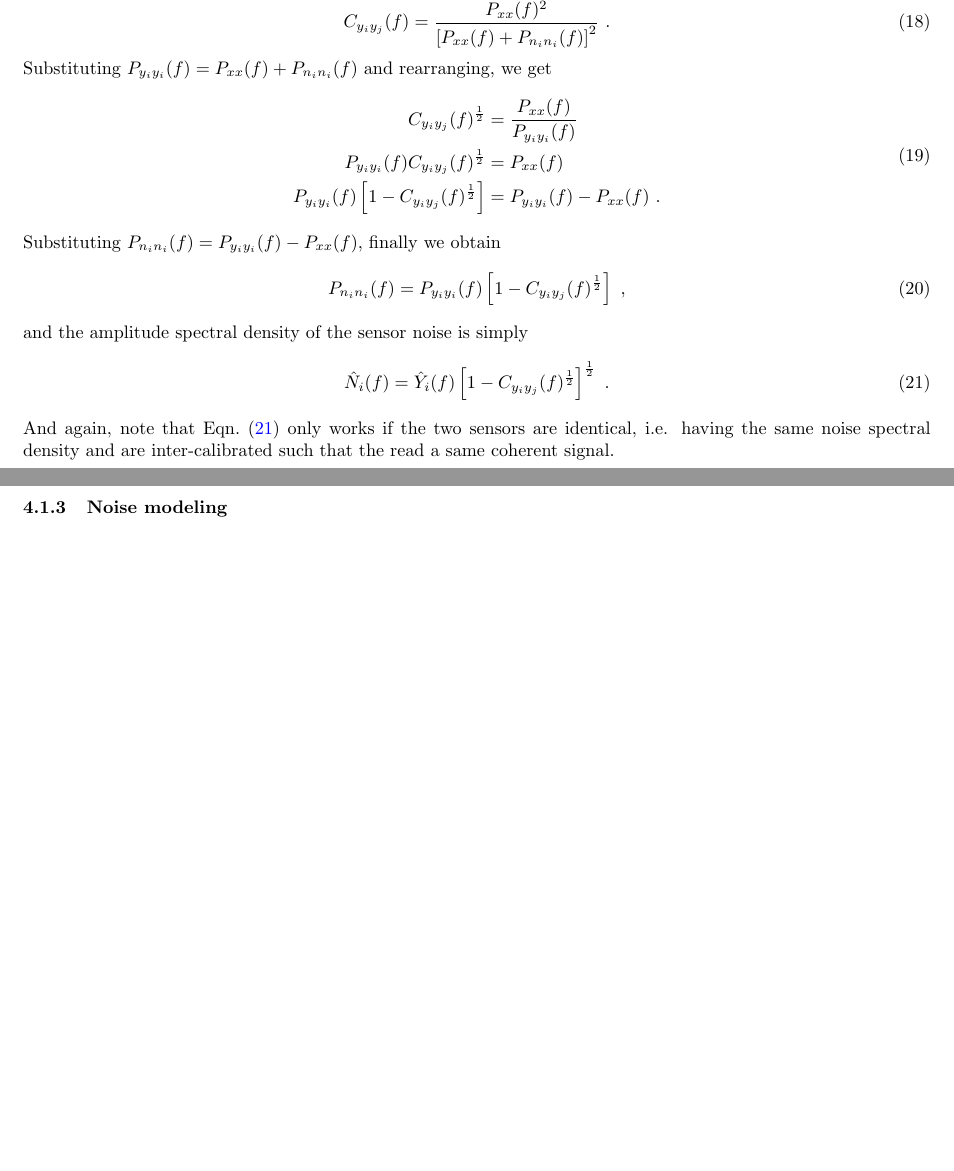
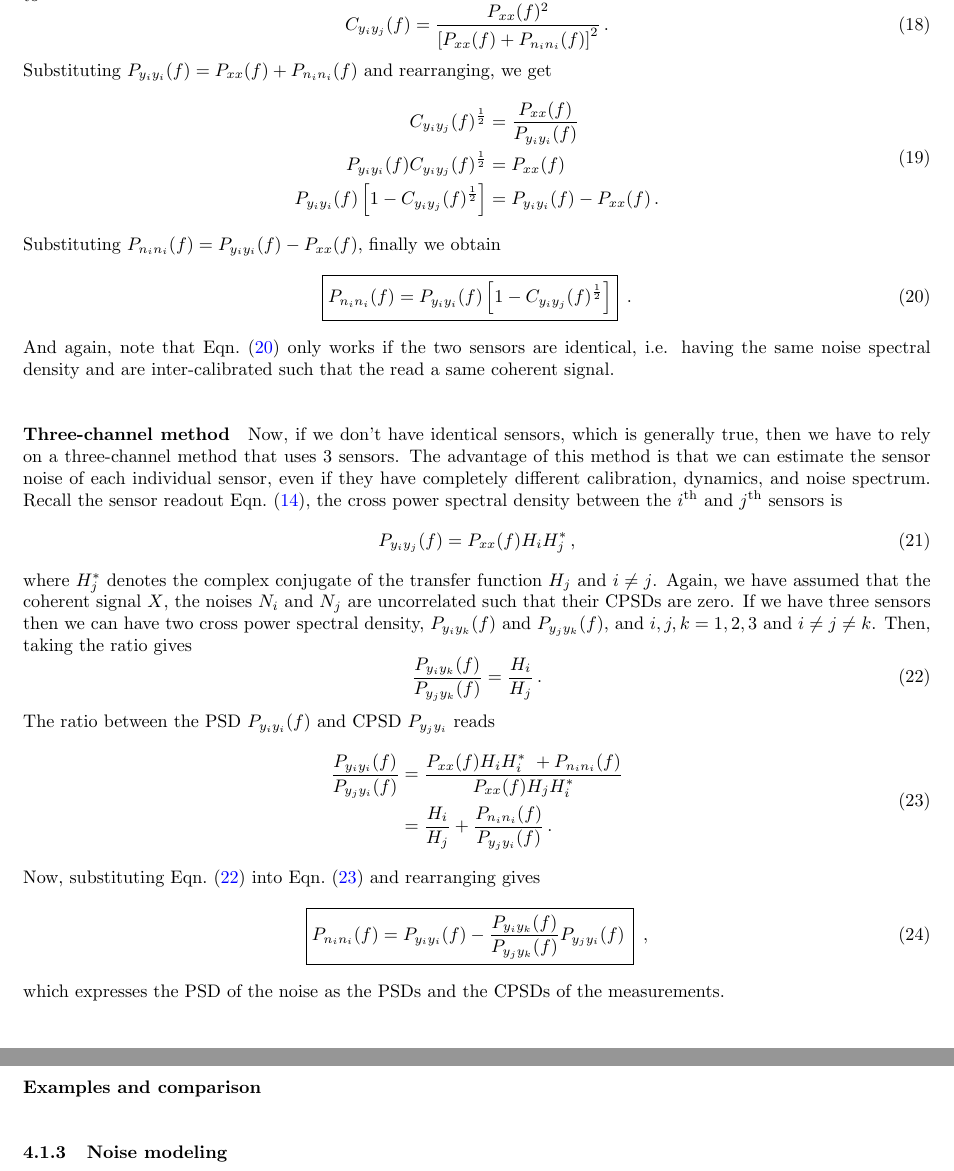
Before and after one commit to gw-vis/vis-commissioning-tex, a LaTeX document (main.tex, which reads sections/suspension_commissioning_baseline_methods/main.tex): two parts of pages 16 and 17 of 20, joined at a grey line, cut at the place of the change, the shorter picture padded with empty space. Compiled offline with pdfLaTeX.

Commit message:
three-channel  method

```diff
--- a/sections/suspension_commissioning_baseline_methods/main.tex
+++ b/sections/suspension_commissioning_baseline_methods/main.tex
@@ -65,3 +70,4 @@ Following that, the coherence between sensor readout $Y_i$ and $Y_j$ is
 \begin{equation}
 	\begin{split}
 	C_{y_iy_j}(f) &= \frac{\left\lvert P_{y_iy_j(f)}\right\rvert^2}{P_{y_iy_i}(f)P_{y_jy_j}(f)}\\
+	&= \frac{P_{xx}(f)^2}{\left[P_{xx}(f)+P_{n_i n_i}(f)\right]\left[P_{xx}(f)+P_{n_j n_j}(f)\right]} \,.
@@ -71,27 +76,60 @@ Following that, the coherence between sensor readout $Y_i$ and $Y_j$ is
 \end{equation}
 Here, if the power spectral densities of $N_i$ and $N_j$ is the same, i.e. $P_{n_in_i}(f)=P_{n_jn_j}(f)$, Eqn.~\eqref{eqn:coherence_yi_yj} further simplifies to
 \begin{equation}
-	C_{y_iy_j}(f) = \frac{P_{xx}(f)^2}{\left[P_{xx}(f)+P_{n_i n_i}(f)\right]^2}\ .
+	C_{y_iy_j}(f) = \frac{P_{xx}(f)^2}{\left[P_{xx}(f)+P_{n_i n_i}(f)\right]^2}\,.
 \end{equation}
 Substituting $P_{y_i y_i}(f) = P_{xx}(f) + P_{n_i n_i}(f)$ and rearranging, we get
 \begin{equation}
 	\begin{split}
 		C_{y_iy_j}(f)^\frac{1}{2} &= \frac{P_{xx}(f)}{P_{y_iy_i}(f)} \\
 		P_{y_iy_i}(f)C_{y_iy_j}(f)^\frac{1}{2} &= P_{xx}(f) \\
-		P_{y_iy_i}(f)\left[1-C_{y_iy_j}(f)^\frac{1}{2}\right] &= P_{y_iy_i}(f) - P_{xx}(f)\ .
+		P_{y_iy_i}(f)\left[1-C_{y_iy_j}(f)^\frac{1}{2}\right] &= P_{y_iy_i}(f) - P_{xx}(f)\,.
 	\end{split}
 \end{equation}
 Substituting $P_{n_i n_i}(f) = P_{y_i y_i}(f) - P_{xx}(f)$, finally we obtain
 \begin{equation}
-	P_{n_i n_i}(f) = P_{y_iy_i}(f)\left[1-C_{y_iy_j}(f)^\frac{1}{2}\right]\ ,
+	\boxed{
+		P_{n_i n_i}(f) = P_{y_iy_i}(f)\left[1-C_{y_iy_j}(f)^\frac{1}{2}\right]
+	}\,\ .
+	\label{eqn:p_ni_ni_2channel}
 \end{equation}
-and
-the amplitude spectral density of the sensor noise is simply
+And again, note that Eqn.~\eqref{eqn:p_ni_ni_2channel} only works if the two sensors are identical, i.e. having the same noise spectral density and are inter-calibrated such that the read a same coherent signal.
+
+\paragraph{Three-channel method}
+
+Now, if we don't have identical sensors, which is generally true, then we have to rely on a three-channel method that uses 3 sensors.
+The advantage of this method is that we can estimate the sensor noise of each individual sensor, even if they have completely different calibration, dynamics, and noise spectrum.
+Recall the sensor readout Eqn.~\eqref{eqn:inertial_sensing_readout}, the cross power spectral density between the $i^\mathrm{th}$ and $j^\mathrm{th}$ sensors is
 \begin{equation}
-	\hat{N}_i(f) = \hat{Y}_i(f)\left[1-C_{y_iy_j}(f)^\frac{1}{2}\right]^\frac{1}{2}\ .
-	\label{eqn:n_i_2sensor}
+	P_{y_iy_j}(f) = P_{xx}(f)H_iH_j^*\,,
 \end{equation}
-And again, note that Eqn.~\eqref{eqn:n_i_2sensor} only works if the two sensors are identical, i.e. having the same noise spectral density and are inter-calibrated such that the read a same coherent signal.
+where $H_j^*$ denotes the complex conjugate of the transfer function $H_j$ and $i\neq j$.
+Again, we have assumed that the coherent signal $X$, the noises $N_i$ and $N_j$ are uncorrelated such that their CPSDs are zero.
+If we have three sensors then we can have two cross power spectral density, $P_{y_iy_k}(f)$ and $P_{y_jy_k}(f)$, and $i,j,k=1,2,3$ and $i\neq j\neq k$.
+Then, taking the ratio gives
+\begin{equation}
+	\frac{P_{y_iy_k}(f)}{P_{y_jy_k}(f)} = \frac{H_i}{H_j}\,.
+	\label{eqn:p_yi_yj}
+\end{equation}
+The ratio between the PSD $P_{y_iy_i}(f)$ and CPSD $P_{y_jy_i}$ reads
+\begin{equation}
+	\begin{split}
+	\frac{P_{y_iy_i}(f)}{P_{y_jy_i}(f)} &= \frac{P_{xx}(f)H_iH_i^*\ + P_{n_in_i}(f)}{P_{xx}(f)H_jH_i^*} \\
+	&= \frac{H_i}{H_j} + \frac{P_{n_in_i}(f)}{P_{y_jy_i}(f)}\,.
+	\end{split}
+	\label{eqn:p_yi_yi_on_p_yj_yi}
+\end{equation}
+Now, substituting Eqn.~\eqref{eqn:p_yi_yj} into Eqn.~\eqref{eqn:p_yi_yi_on_p_yj_yi} and rearranging gives
+\begin{equation}
+	\boxed{
+		P_{n_in_i}(f) = P_{y_iy_i}(f) - \frac{P_{y_iy_k}(f)}{P_{y_jy_k}(f)}P_{y_jy_i}(f)\,
+	}\,\ ,
+	\label{eqn:p_ni_ni_3channel}
+\end{equation}
+which expresses the PSD of the noise as the PSDs and the CPSDs of the measurements.
+
+\paragraph{Examples and comparison}
+
 
 
 
```
Also changed, not shown: appendices/spectral_density.tex (+6 -6 lines), main_bib.bib (+13 -0 lines), sections/suspension_commissioning_tasks/main.tex (+12 -12 lines), main.pdf, sections/suspension_commissioning_baseline_methods/main.tex (18 more changed lines).
